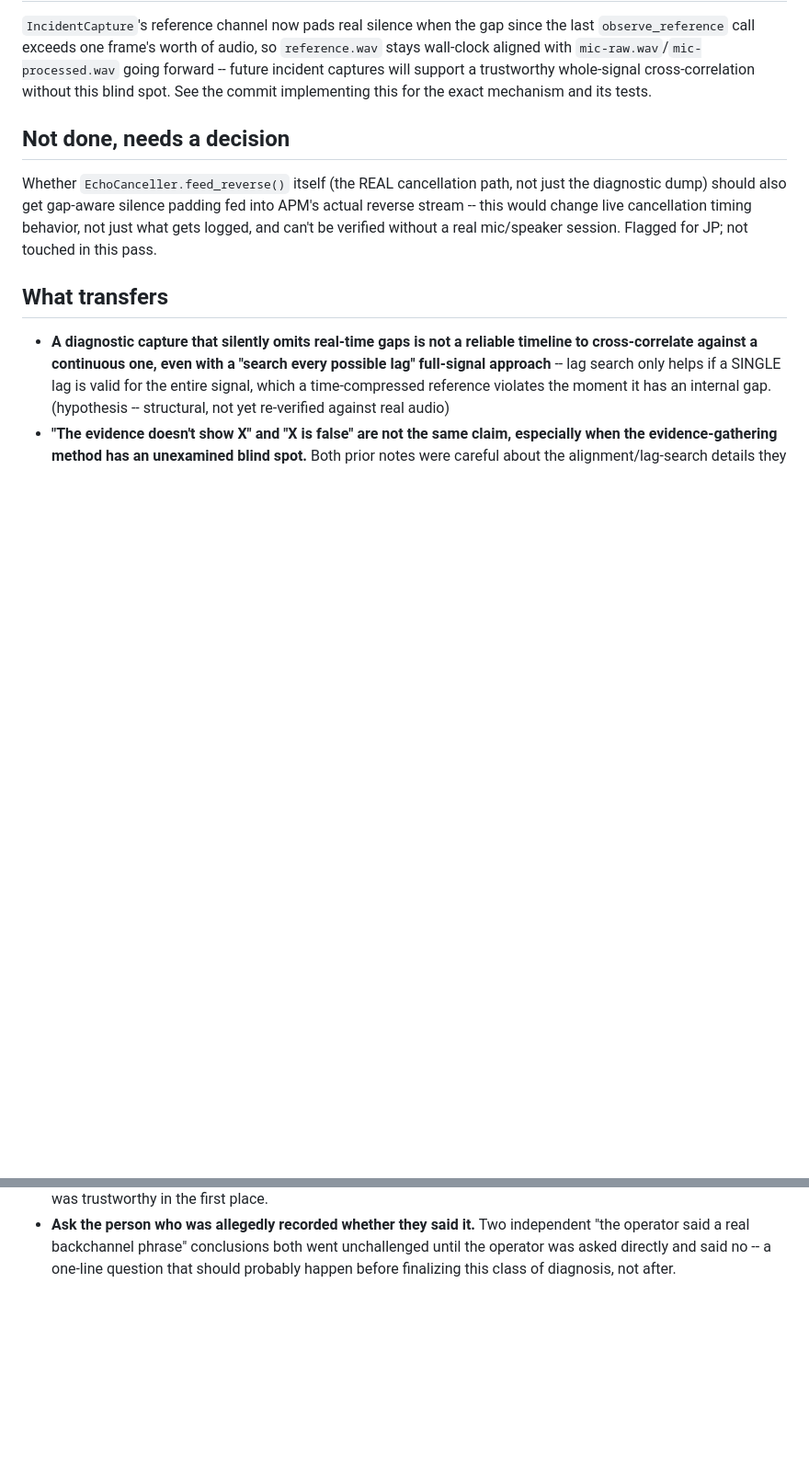
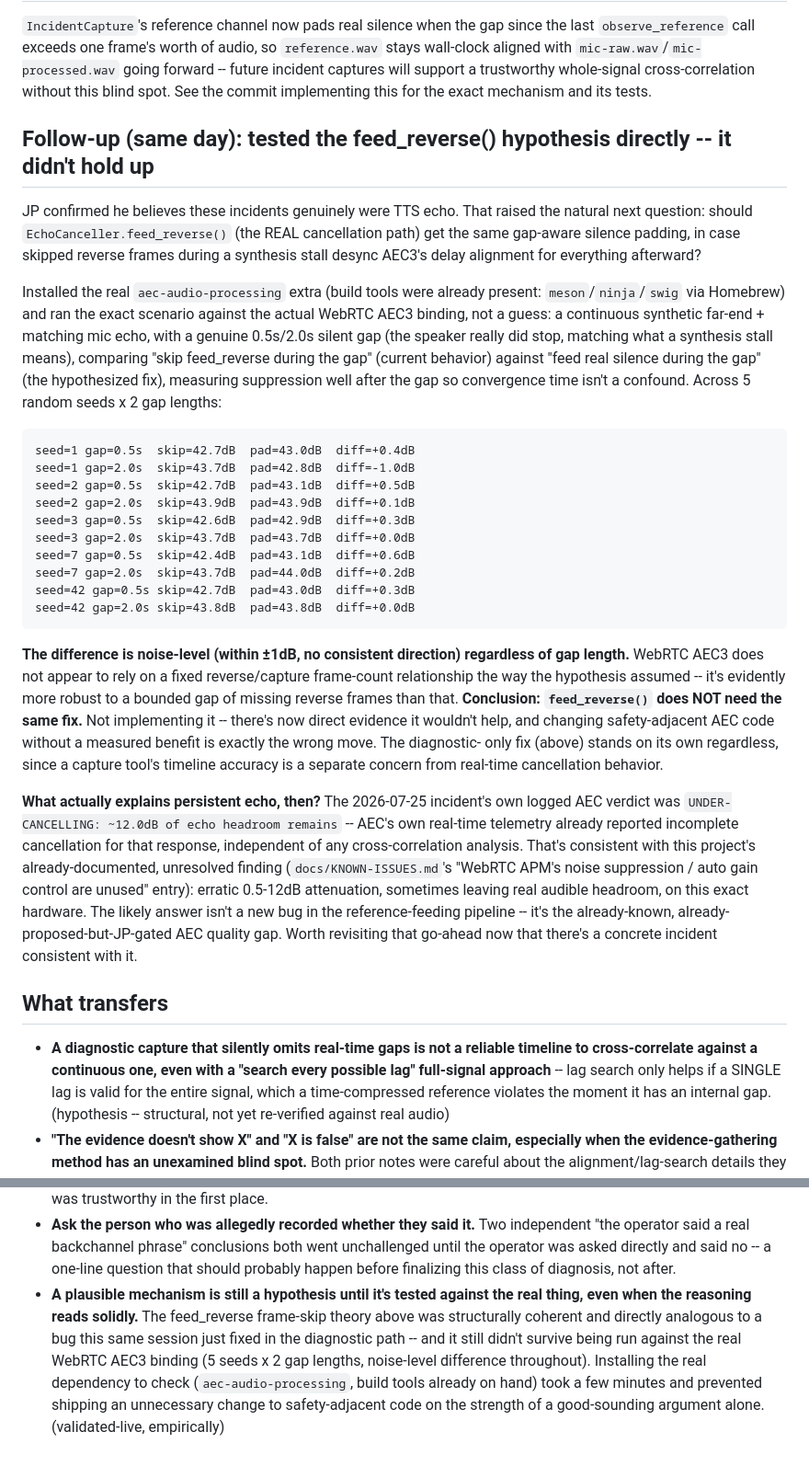
Before and after one commit to LegionForge/convobox, a Markdown page: docs/field-notes/2026-07-26-reference-capture-is-time-compressed-not-wall-clock.md, 2 parts joined by grey strips. Shown at 92% size. Rendered like a GitHub page; blank space fills up the shorter version.

Commit message:
docs(field-notes): test the feed_reverse gap hypothesis -- it didn't hold up
JP confirmed he believes the two incidents were genuine TTS echo, which
raised the natural next question: should EchoCanceller.feed_reverse()
(the real cancellation path) get the same gap-aware silence padding as
the diagnostic fix in commit 982f7f9?

Installed the real aec-audio-processing extra (build tools already
present) and tested directly against the actual WebRTC AEC3 binding:
a continuous synthetic far-end + matching mic echo with a genuine
silent gap, comparing "skip feed_reverse during the gap" (current
behavior) against "feed real silence during the gap" (the hypothesized
fix), across 5 seeds x 2 gap lengths. Difference is noise-level
(within +/-1dB, no consistent direction) every time -- AEC3 doesn't
appear to rely on a fixed reverse/capture frame-count relationship the
way the hypothesis assumed. Not implementing the feed_reverse change:
there's now direct evidence it wouldn't help.

More likely explanation for the persistent echo, found while writing
this up: the 2026-07-25 incident's own logged AEC verdict was
"UNDER-CANCELLING: ~12.0dB of echo headroom remains" -- consistent with
docs/KNOWN-ISSUES.md's already-documented, JP-gated candidate fix
(WebRTC APM's noise suppression/AGC, currently disabled). Worth
revisiting that go-ahead.

Co-Authored-By: Claude Sonnet 5 <noreply@anthropic.com>
Claude-Session: https://claude.ai/code/session_01Xh5yMYTCro4jZo5ebo7Ain

````diff
--- a/docs/field-notes/2026-07-26-reference-capture-is-time-compressed-not-wall-clock.md
+++ b/docs/field-notes/2026-07-26-reference-capture-is-time-compressed-not-wall-clock.md
@@ -109,14 +109,63 @@ captures will support a trustworthy whole-signal cross-correlation
 without this blind spot. See the commit implementing this for the
 exact mechanism and its tests.
 
-## Not done, needs a decision
+## Follow-up (same day): tested the feed_reverse() hypothesis directly -- it didn't hold up
 
-Whether `EchoCanceller.feed_reverse()` itself (the REAL cancellation
-path, not just the diagnostic dump) should also get gap-aware silence
-padding fed into APM's actual reverse stream -- this would change live
-cancellation timing behavior, not just what gets logged, and can't be
-verified without a real mic/speaker session. Flagged for JP; not
-touched in this pass.
+JP confirmed he believes these incidents genuinely were TTS echo. That
+raised the natural next question: should `EchoCanceller.feed_reverse()`
+(the REAL cancellation path) get the same gap-aware silence padding, in
+case skipped reverse frames during a synthesis stall desync AEC3's
+delay alignment for everything afterward?
+
+Installed the real `aec-audio-processing` extra (build tools were
+already present: `meson`/`ninja`/`swig` via Homebrew) and ran the exact
+scenario against the actual WebRTC AEC3 binding, not a guess: a
+continuous synthetic far-end + matching mic echo, with a genuine
+0.5s/2.0s silent gap (the speaker really did stop, matching what a
+synthesis stall means), comparing "skip feed_reverse during the gap"
+(current behavior) against "feed real silence during the gap" (the
+hypothesized fix), measuring suppression well after the gap so
+convergence time isn't a confound. Across 5 random seeds x 2 gap
+lengths:
+
+```
+seed=1 gap=0.5s  skip=42.7dB  pad=43.0dB  diff=+0.4dB
+seed=1 gap=2.0s  skip=43.7dB  pad=42.8dB  diff=-1.0dB
+seed=2 gap=0.5s  skip=42.7dB  pad=43.1dB  diff=+0.5dB
+seed=2 gap=2.0s  skip=43.9dB  pad=43.9dB  diff=+0.1dB
+seed=3 gap=0.5s  skip=42.6dB  pad=42.9dB  diff=+0.3dB
+seed=3 gap=2.0s  skip=43.7dB  pad=43.7dB  diff=+0.0dB
+seed=7 gap=0.5s  skip=42.4dB  pad=43.1dB  diff=+0.6dB
+seed=7 gap=2.0s  skip=43.7dB  pad=44.0dB  diff=+0.2dB
+seed=42 gap=0.5s skip=42.7dB  pad=43.0dB  diff=+0.3dB
+seed=42 gap=2.0s skip=43.8dB  pad=43.8dB  diff=+0.0dB
+```
+
+**The difference is noise-level (within ±1dB, no consistent
+direction) regardless of gap length.** WebRTC AEC3 does not appear to
+rely on a fixed reverse/capture frame-count relationship the way the
+hypothesis assumed -- it's evidently more robust to a bounded gap of
+missing reverse frames than that. **Conclusion: `feed_reverse()` does
+NOT need the same fix.** Not implementing it -- there's now direct
+evidence it wouldn't help, and changing safety-adjacent AEC code
+without a measured benefit is exactly the wrong move. The diagnostic-
+only fix (above) stands on its own regardless, since a capture tool's
+timeline accuracy is a separate concern from real-time cancellation
+behavior.
+
+**What actually explains persistent echo, then?** The 2026-07-25
+incident's own logged AEC verdict was `UNDER-CANCELLING: ~12.0dB of
+echo headroom remains` -- AEC's own real-time telemetry already
+reported incomplete cancellation for that response, independent of any
+cross-correlation analysis. That's consistent with this project's
+already-documented, unresolved finding
+(`docs/KNOWN-ISSUES.md`'s "WebRTC APM's noise suppression / auto gain
+control are unused" entry): erratic 0.5-12dB attenuation, sometimes
+leaving real audible headroom, on this exact hardware. The likely
+answer isn't a new bug in the reference-feeding pipeline -- it's the
+already-known, already-proposed-but-JP-gated AEC quality gap. Worth
+revisiting that go-ahead now that there's a concrete incident
+consistent with it.
 
 ## What transfers
 
@@ -140,3 +189,14 @@ touched in this pass.
   conclusions both went unchallenged until the operator was asked
   directly and said no -- a one-line question that should probably
   happen before finalizing this class of diagnosis, not after.
+- **A plausible mechanism is still a hypothesis until it's tested against
+  the real thing, even when the reasoning reads solidly.** The
+  feed_reverse frame-skip theory above was structurally coherent and
+  directly analogous to a bug this same session just fixed in the
+  diagnostic path -- and it still didn't survive being run against the
+  real WebRTC AEC3 binding (5 seeds x 2 gap lengths, noise-level
+  difference throughout). Installing the real dependency to check
+  (`aec-audio-processing`, build tools already on hand) took a few
+  minutes and prevented shipping an unnecessary change to
+  safety-adjacent code on the strength of a good-sounding argument
+  alone. (validated-live, empirically)
````
